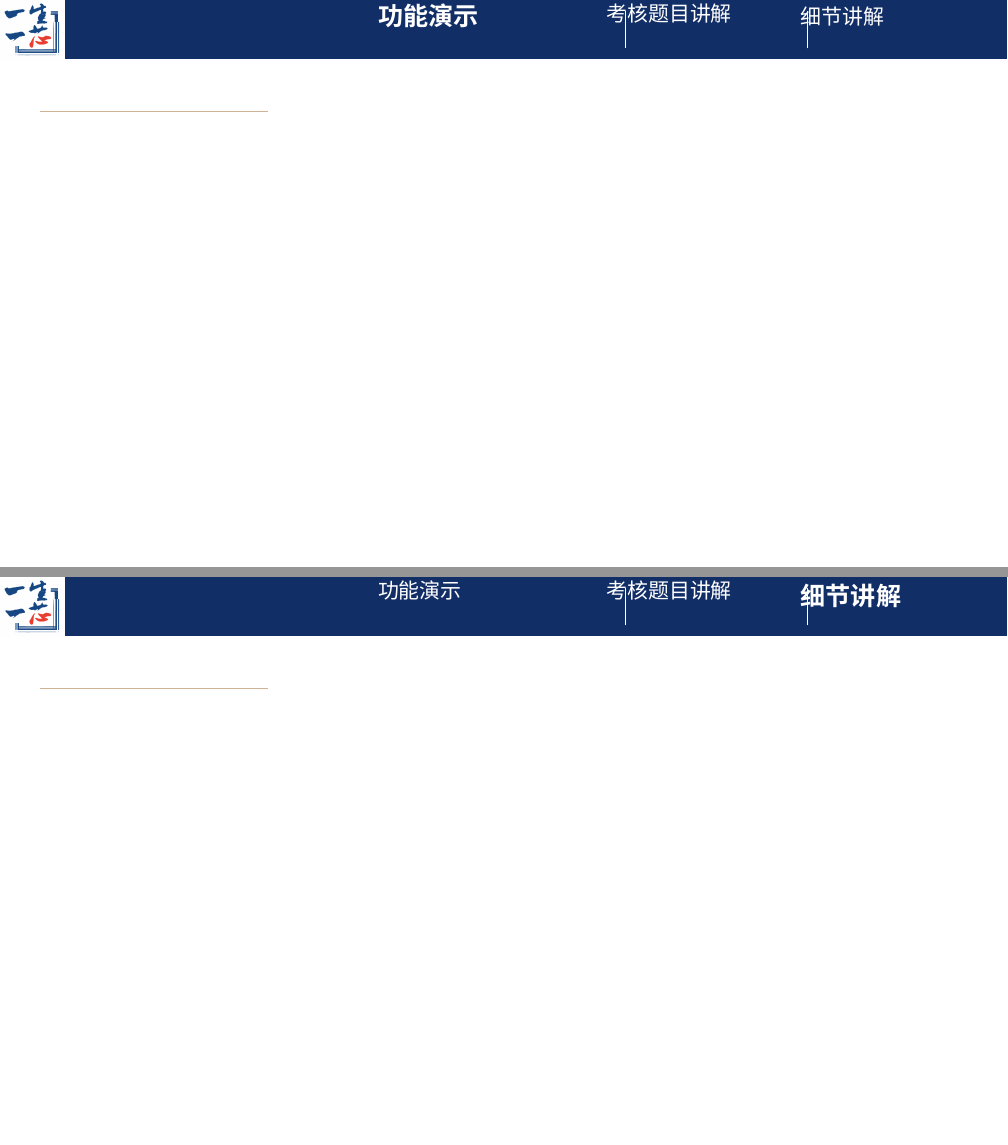
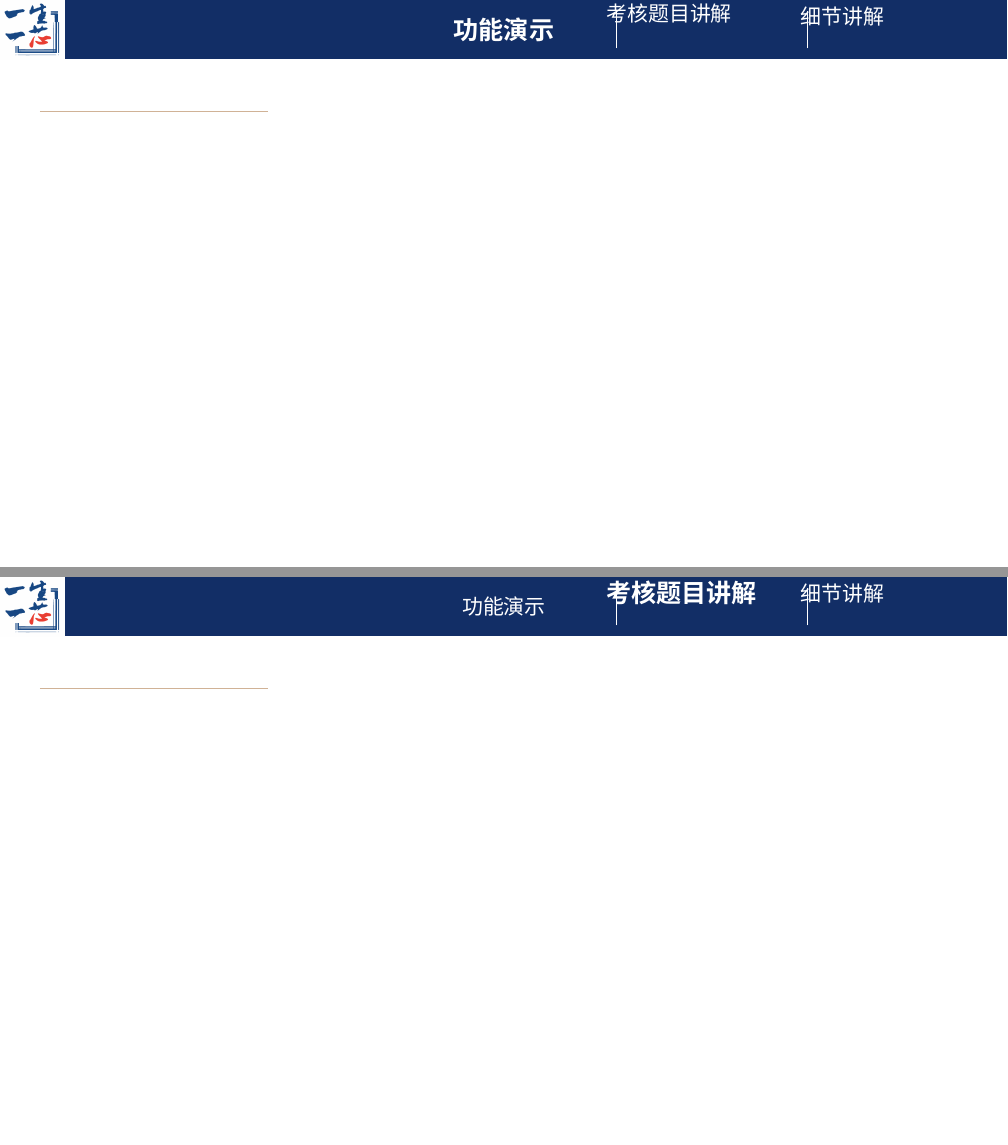
Before and after one commit to YungjunCheng/ysyx-c-defense-slides, LaTeX slides (src/main.tex, which reads src/slides/2_demo.tex, src/slides/3_exam.tex): pages 2 and 4 of 5 before the commit and pages 2 and 3 of 5 after it, joined at a grey line. Compiled offline with XeLaTeX; a missing font is replaced by an installed copy or a similar font.

Commit message:
fix: 竖线分隔符位置 8.14in / 10.68in 匹配 PPTX

```diff
--- a/src/slides/2_demo.tex
+++ b/src/slides/2_demo.tex
@@ -14,13 +14,16 @@
     \includegraphics[width=0.851in, height=0.787in]{logo.png}%
   }
 
-  % 导航文字: 功能演示 (6.000, 0.047) 24pt bold
-  \abspos{5.000in}{0.047in}{%
-    {\fontsize{24}{29}\selectfont\bfseries\color{white}功能演示}%
+  % 导航文字: 功能演示 w=13.333 h=0.787 居中 24pt bold
+  \abspos{0in}{0in}{%
+    \parbox[c][0.787in]{13.333in}{%
+      \centering
+      {\fontsize{24}{29}\selectfont\bfseries\color{white}功能演示}%
+    }%
   }
 
-  % 竖线1 (8.259, 0.148) h=0.491
-  \abspos{8.259in}{0.148in}{%
+  % 竖线1 (8.14, 0.148) h=0.491
+  \abspos{8.14in}{0.148in}{%
     {\color{white}\rule{0.6pt}{0.491in}}%
   }
 
--- a/src/slides/3_exam.tex
+++ b/src/slides/3_exam.tex
@@ -14,13 +14,16 @@
     \includegraphics[width=0.851in, height=0.787in]{logo.png}%
   }
 
-  % 导航文字: 功能演示 (6.000, 0.047) 20pt
-  \abspos{5.000in}{0.047in}{%
-    {\fontsize{20}{24}\selectfont\color{white}功能演示}%
+  % 导航文字: 功能演示 w=13.333 h=0.787 居中 20pt
+  \abspos{0in}{0in}{%
+    \parbox[c][0.787in]{13.333in}{%
+      \centering
+      {\fontsize{20}{24}\selectfont\color{white}功能演示}%
+    }%
   }
 
-  % 竖线1 (8.259, 0.148) h=0.491
-  \abspos{8.259in}{0.148in}{%
+  % 竖线1 (8.14, 0.148) h=0.491
+  \abspos{8.14in}{0.148in}{%
     {\color{white}\rule{0.6pt}{0.491in}}%
   }
 
```
Also changed, not shown: src/slides/4_detail.tex (+8 -5 lines).
